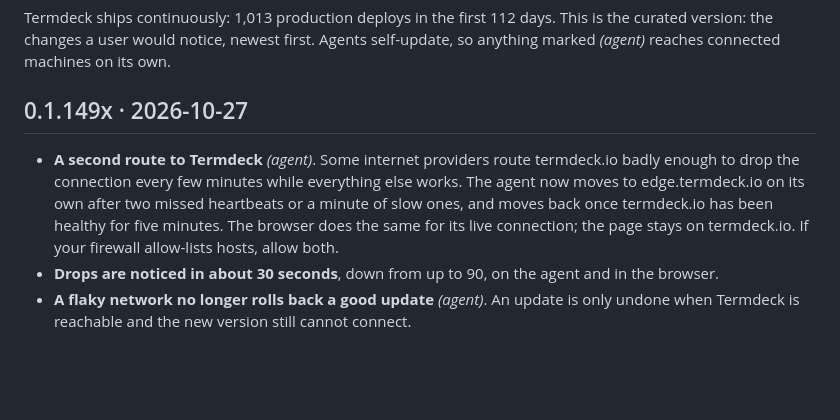
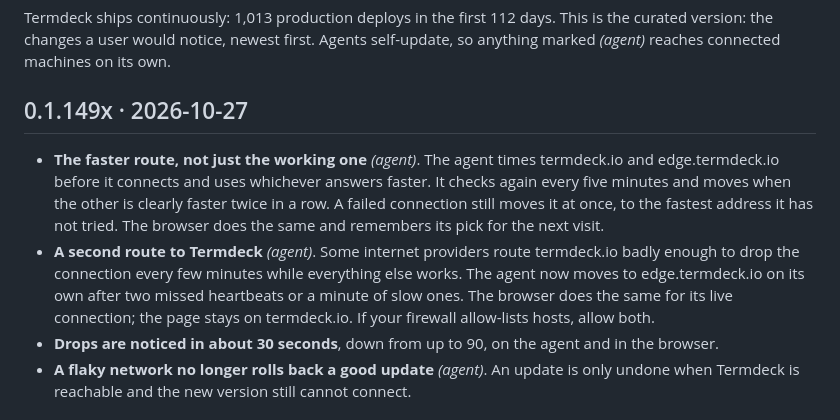
Before and after one commit to xDope7137/termdeck, a Markdown page: CHANGELOG.md, the part around the change. GitHub-like rendering; blank space fills up the shorter version.

```diff
--- a/CHANGELOG.md
+++ b/CHANGELOG.md
@@ -6,11 +6,16 @@ anything marked *(agent)* reaches connected machines on its own.
 
 ## 0.1.149x · 2026-10-27
 
+- **The faster route, not just the working one** *(agent)*. The agent times termdeck.io and
+  edge.termdeck.io before it connects and uses whichever answers faster. It checks again every five
+  minutes and moves when the other is clearly faster twice in a row. A failed connection still
+  moves it at once, to the fastest address it has not tried. The browser does the same and
+  remembers its pick for the next visit.
 - **A second route to Termdeck** *(agent)*. Some internet providers route termdeck.io badly enough
   to drop the connection every few minutes while everything else works. The agent now moves to
-  edge.termdeck.io on its own after two missed heartbeats or a minute of slow ones, and moves back
-  once termdeck.io has been healthy for five minutes. The browser does the same for its live
-  connection; the page stays on termdeck.io. If your firewall allow-lists hosts, allow both.
+  edge.termdeck.io on its own after two missed heartbeats or a minute of slow ones. The browser
+  does the same for its live connection; the page stays on termdeck.io. If your firewall
+  allow-lists hosts, allow both.
 - **Drops are noticed in about 30 seconds**, down from up to 90, on the agent and in the browser.
 - **A flaky network no longer rolls back a good update** *(agent)*. An update is only undone when
   Termdeck is reachable and the new version still cannot connect.
```
Also changed, not shown: README.md (+2 -2 lines).
